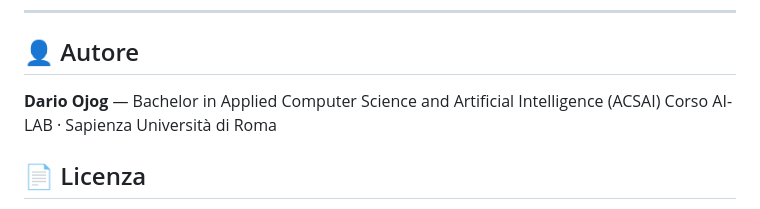
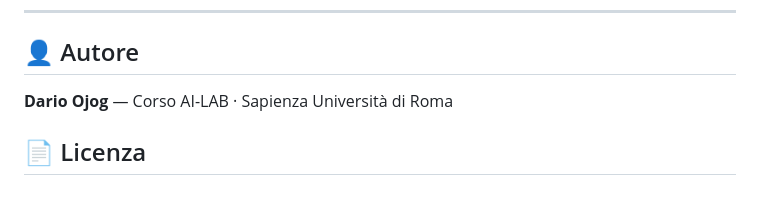
Before and after one commit to Darioo04/padel-analyzer, a Markdown page: README.md, the part around one of its changes. Drawn GitHub-style.

```diff
--- a/README.md
+++ b/README.md
@@ -210,8 +210,7 @@ padel_analyzer/
 
 ## 👤 Autore
 
-**Dario Ojog** — Bachelor in Applied Computer Science and Artificial Intelligence (ACSAI)
-Corso AI-LAB · Sapienza Università di Roma
+**Dario Ojog** — Corso AI-LAB · Sapienza Università di Roma
 
 ## 📄 Licenza
 
```
Also changed, not shown: other parts of README.md (+1 -1 lines).
